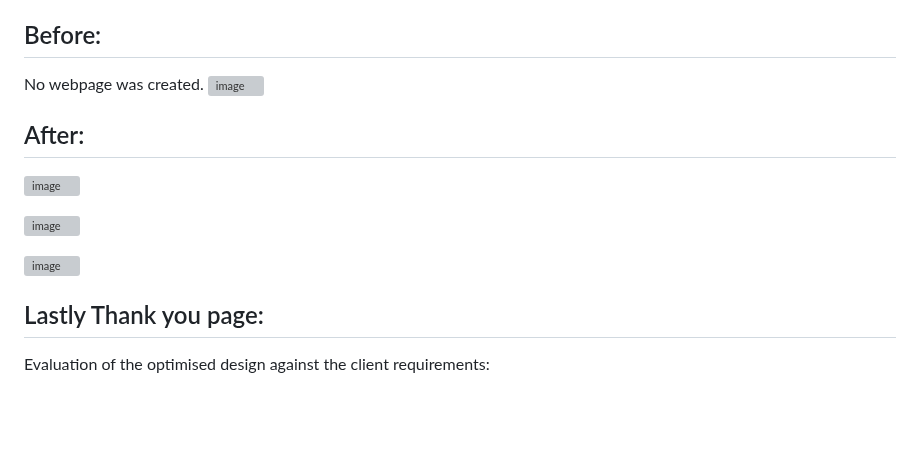
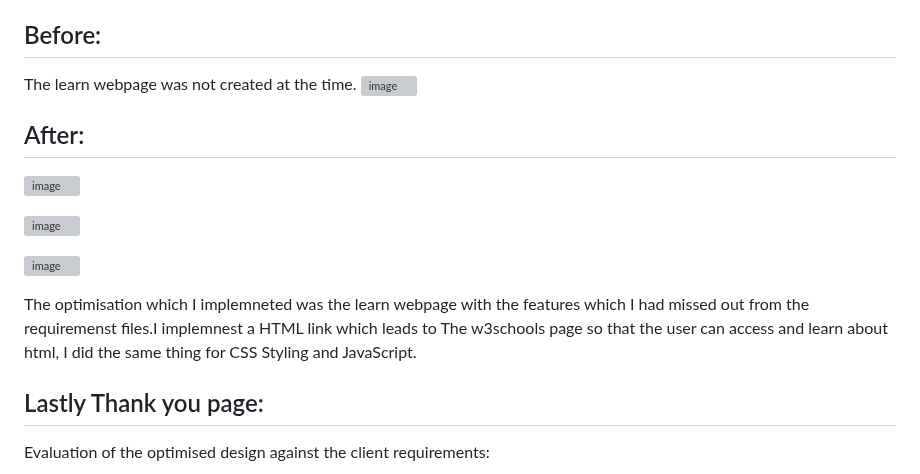
Before and after one commit to rigogomes123/Unit-_15_web_developmentt, a Markdown page: README.md, the part around the change. Rendered like a GitHub page; blank space fills up the shorter version; grey boxes are pictures that could not be loaded.

```diff
--- a/README.md
+++ b/README.md
@@ -440,7 +440,7 @@ Thirdly after receiving feedback from my secound classmate which I pointed out a
 
 ## Before:
 
-No webpage was created.
+The learn webpage was not created at the time.
 ![image](https://github.com/user-attachments/assets/d93cbeb9-c307-4631-88a5-cbb67889800d)
 
 
@@ -452,6 +452,8 @@ No webpage was created.
 
 ![image](https://github.com/user-attachments/assets/9732b208-a0f0-4b52-9124-f476400f4709)
 
+The optimisation which I implemneted was the learn webpage with the features which I had missed out from the requiremenst files.I implemnest a HTML link which leads to The w3schools page so that the user can access and learn about html, I did the same thing for CSS Styling and JavaScript.
+
 ## Lastly Thank you page:
 
 
```
